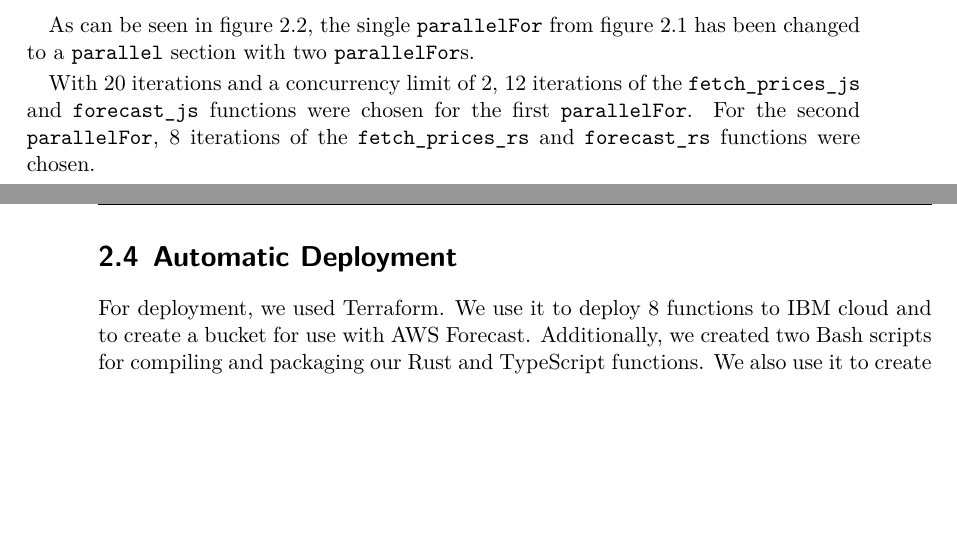
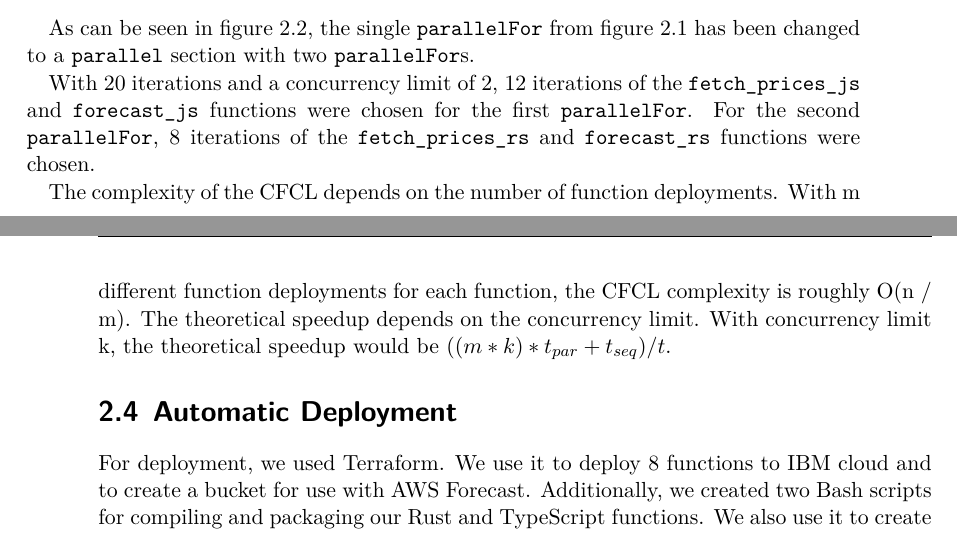
Before and after one commit to reitermarkus/distributed-apps, a LaTeX thesis (project/tex/report.tex, which reads project/tex/report/solution.tex): two parts of pages 13 and 14 of 21, joined at a grey line, cut so that both start at the same text, the shorter picture padded with empty space. Compiled offline with XeLaTeX.

Commit message:
Add CFCL complexity.

```diff
--- a/project/tex/report/solution.tex
+++ b/project/tex/report/solution.tex
@@ -104,7 +104,9 @@ With 20 iterations and a concurrency limit of 2, 12 iterations of the \texttt{fe
 functions were chosen for the first \texttt{parallelFor}. For the second \texttt{parallelFor},
 8 iterations of the \texttt{fetch\_prices\_rs} and \texttt{forecast\_rs} functions were chosen.
 
-% TODO: Discuss the CFCL complexity and expected theoretical speedup.
+The complexity of the CFCL depends on the number of function deployments. With m different function deployments for each function, the CFCL
+complexity is roughly O(n / m). The theoretical speedup depends on the concurrency limit. With concurrency limit k, the theoretical speedup
+would be $((m * k) * t_{par} + t_{seq}) / t$.
 
 
 
```
